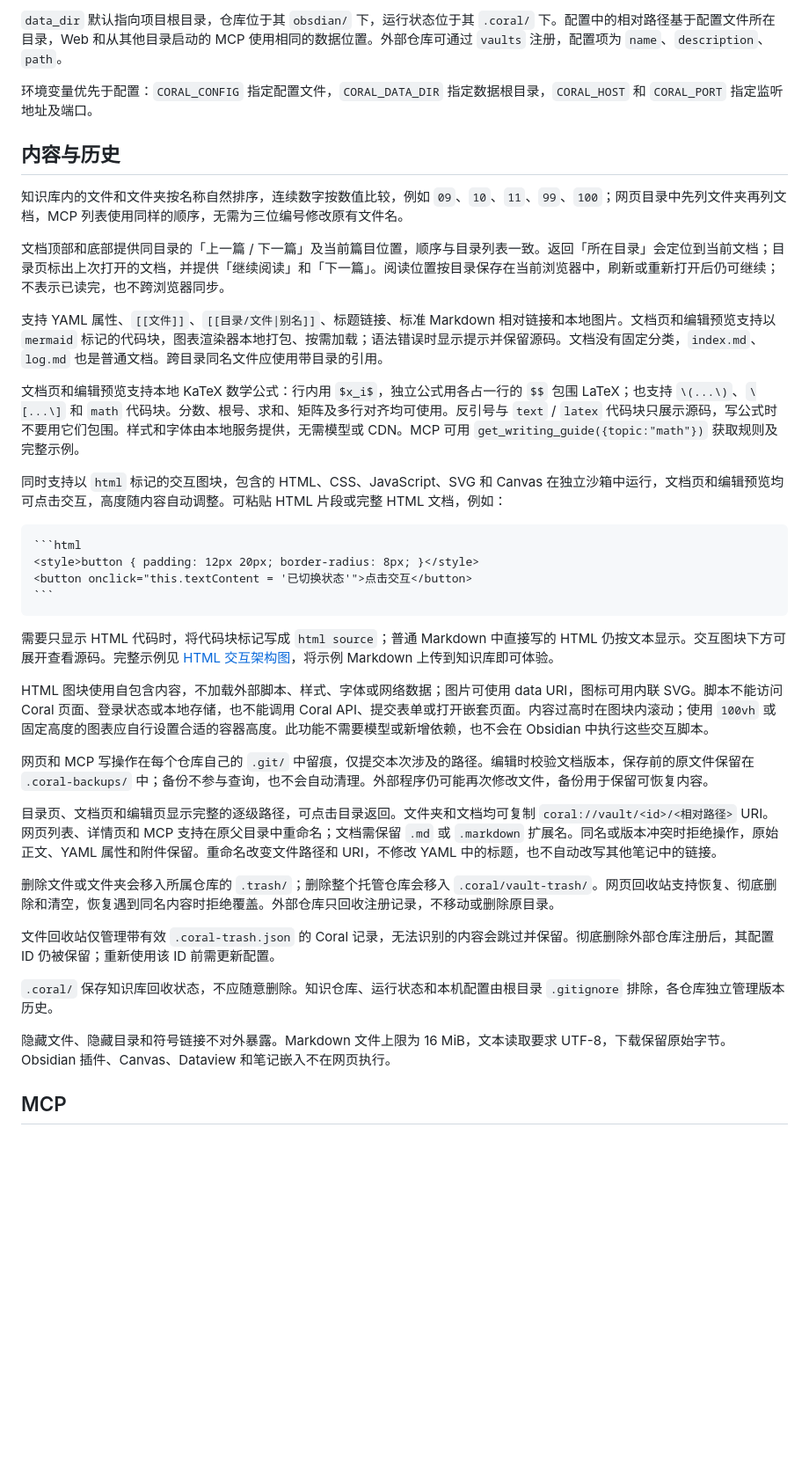
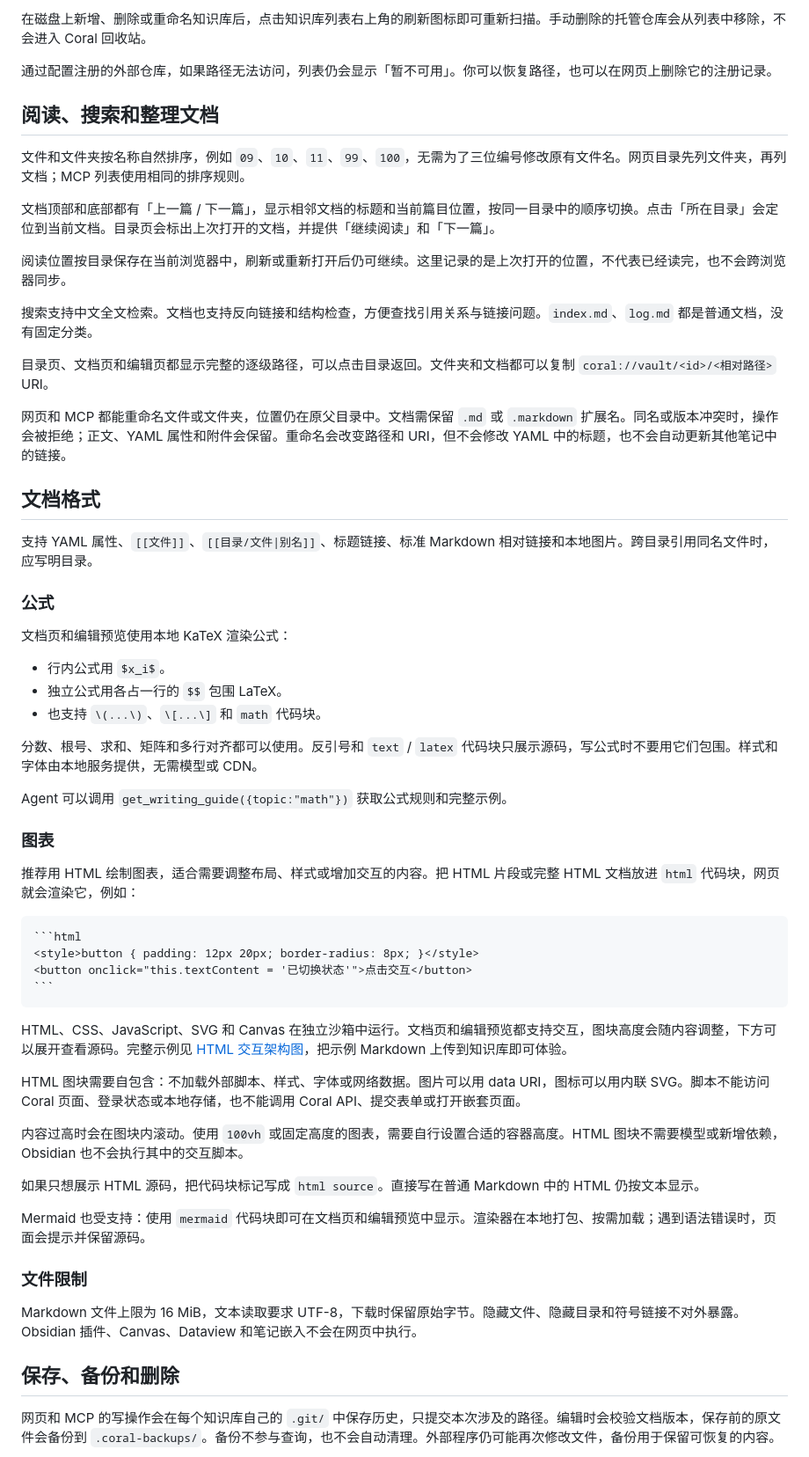
Before and after one commit to lw-liuwang/coral, a Markdown page: README.md, the part around one of its changes. Shown at 88% size. Rendered like a GitHub page; blank space fills up the shorter version.

`````diff
--- a/README.md
+++ b/README.md
@@ -87,19 +46,41 @@ vaults: {}
 
-`data_dir` 默认指向项目根目录，仓库位于其 `obsdian/` 下，运行状态位于其 `.coral/` 下。配置中的相对路径基于配置文件所在目录，Web 和从其他目录启动的 MCP 使用相同的数据位置。外部仓库可通过 `vaults` 注册，配置项为 `name`、`description`、`path`。
+在磁盘上新增、删除或重命名知识库后，点击知识库列表右上角的刷新图标即可重新扫描。手动删除的托管仓库会从列表中移除，不会进入 Coral 回收站。
 
-环境变量优先于配置：`CORAL_CONFIG` 指定配置文件，`CORAL_DATA_DIR` 指定数据根目录，`CORAL_HOST` 和 `CORAL_PORT` 指定监听地址及端口。
+通过配置注册的外部仓库，如果路径无法访问，列表仍会显示「暂不可用」。你可以恢复路径，也可以在网页上删除它的注册记录。
 
-## 内容与历史
+## 阅读、搜索和整理文档
 
-知识库内的文件和文件夹按名称自然排序，连续数字按数值比较，例如 `09`、`10`、`11`、`99`、`100`；网页目录中先列文件夹再列文档，MCP 列表使用同样的顺序，无需为三位编号修改原有文件名。
+文件和文件夹按名称自然排序，例如 `09`、`10`、`11`、`99`、`100`，无需为了三位编号修改原有文件名。网页目录先列文件夹，再列文档；MCP 列表使用相同的排序规则。
 
-文档顶部和底部提供同目录的「上一篇 / 下一篇」及当前篇目位置，顺序与目录列表一致。返回「所在目录」会定位到当前文档；目录页标出上次打开的文档，并提供「继续阅读」和「下一篇」。阅读位置按目录保存在当前浏览器中，刷新或重新打开后仍可继续；不表示已读完，也不跨浏览器同步。
+文档顶部和底部都有「上一篇 / 下一篇」，显示相邻文档的标题和当前篇目位置，按同一目录中的顺序切换。点击「所在目录」会定位到当前文档。目录页会标出上次打开的文档，并提供「继续阅读」和「下一篇」。
 
-支持 YAML 属性、`[[文件]]`、`[[目录/文件|别名]]`、标题链接、标准 Markdown 相对链接和本地图片。文档页和编辑预览支持以 `mermaid` 标记的代码块，图表渲染器本地打包、按需加载；语法错误时显示提示并保留源码。文档没有固定分类，`index.md`、`log.md` 也是普通文档。跨目录同名文件应使用带目录的引用。
+阅读位置按目录保存在当前浏览器中，刷新或重新打开后仍可继续。这里记录的是上次打开的位置，不代表已经读完，也不会跨浏览器同步。
 
-文档页和编辑预览支持本地 KaTeX 数学公式：行内用 `$x_i$`，独立公式用各占一行的 `$$` 包围 LaTeX；也支持 `\(...\)`、`\[...\]` 和 `math` 代码块。分数、根号、求和、矩阵及多行对齐均可使用。反引号与 `text` / `latex` 代码块只展示源码，写公式时不要用它们包围。样式和字体由本地服务提供，无需模型或 CDN。MCP 可用 `get_writing_guide({topic:"math"})` 获取规则及完整示例。
+搜索支持中文全文检索。文档也支持反向链接和结构检查，方便查找引用关系与链接问题。`index.md`、`log.md` 都是普通文档，没有固定分类。
 
-同时支持以 `html` 标记的交互图块，包含的 HTML、CSS、JavaScript、SVG 和 Canvas 在独立沙箱中运行，文档页和编辑预览均可点击交互，高度随内容自动调整。可粘贴 HTML 片段或完整 HTML 文档，例如：
+目录页、文档页和编辑页都显示完整的逐级路径，可以点击目录返回。文件夹和文档都可以复制 `coral://vault/<id>/<相对路径>` URI。
+
+网页和 MCP 都能重命名文件或文件夹，位置仍在原父目录中。文档需保留 `.md` 或 `.markdown` 扩展名。同名或版本冲突时，操作会被拒绝；正文、YAML 属性和附件会保留。重命名会改变路径和 URI，但不会修改 YAML 中的标题，也不会自动更新其他笔记中的链接。
+
+## 文档格式
+
+支持 YAML 属性、`[[文件]]`、`[[目录/文件|别名]]`、标题链接、标准 Markdown 相对链接和本地图片。跨目录引用同名文件时，应写明目录。
+
+### 公式
+
+文档页和编辑预览使用本地 KaTeX 渲染公式：
+
+- 行内公式用 `$x_i$`。
+- 独立公式用各占一行的 `$$` 包围 LaTeX。
+- 也支持 `\(...\)`、`\[...\]` 和 `math` 代码块。
+
+分数、根号、求和、矩阵和多行对齐都可以使用。反引号和 `text` / `latex` 代码块只展示源码，写公式时不要用它们包围。样式和字体由本地服务提供，无需模型或 CDN。
+
+Agent 可以调用 `get_writing_guide({topic:"math"})` 获取公式规则和完整示例。
+
+### 图表
+
+推荐用 HTML 绘制图表，适合需要调整布局、样式或增加交互的内容。把 HTML 片段或完整 HTML 文档放进 `html` 代码块，网页就会渲染它，例如：
 
 ````markdown
 ```html
@@ -108,21 +89,21 @@ vaults: {}
 ```
 ````
 
-需要只显示 HTML 代码时，将代码块标记写成 `html source`；普通 Markdown 中直接写的 HTML 仍按文本显示。交互图块下方可展开查看源码。完整示例见 [HTML 交互架构图](sys/examples/interactive-html.md)，将示例 Markdown 上传到知识库即可体验。
+HTML、CSS、JavaScript、SVG 和 Canvas 在独立沙箱中运行。文档页和编辑预览都支持交互，图块高度会随内容调整，下方可以展开查看源码。完整示例见 [HTML 交互架构图](sys/examples/interactive-html.md)，把示例 Markdown 上传到知识库即可体验。
 
-HTML 图块使用自包含内容，不加载外部脚本、样式、字体或网络数据；图片可使用 data URI，图标可用内联 SVG。脚本不能访问 Coral 页面、登录状态或本地存储，也不能调用 Coral API、提交表单或打开嵌套页面。内容过高时在图块内滚动；使用 `100vh` 或固定高度的图表应自行设置合适的容器高度。此功能不需要模型或新增依赖，也不会在 Obsidian 中执行这些交互脚本。
+HTML 图块需要自包含：不加载外部脚本、样式、字体或网络数据。图片可以用 data URI，图标可以用内联 SVG。脚本不能访问 Coral 页面、登录状态或本地存储，也不能调用 Coral API、提交表单或打开嵌套页面。
 
-网页和 MCP 写操作在每个仓库自己的 `.git/` 中留痕，仅提交本次涉及的路径。编辑时校验文档版本，保存前的原文件保留在 `.coral-backups/` 中；备份不参与查询，也不会自动清理。外部程序仍可能再次修改文件，备份用于保留可恢复内容。
+内容过高时会在图块内滚动。使用 `100vh` 或固定高度的图表，需要自行设置合适的容器高度。HTML 图块不需要模型或新增依赖，Obsidian 也不会执行其中的交互脚本。
 
-目录页、文档页和编辑页显示完整的逐级路径，可点击目录返回。文件夹和文档均可复制 `coral://vault/<id>/<相对路径>` URI。网页列表、详情页和 MCP 支持在原父目录中重命名；文档需保留 `.md` 或 `.markdown` 扩展名。同名或版本冲突时拒绝操作，原始正文、YAML 属性和附件保留。重命名改变文件路径和 URI，不修改 YAML 中的标题，也不自动改写其他笔记中的链接。
+如果只想展示 HTML 源码，把代码块标记写成 `html source`。直接写在普通 Markdown 中的 HTML 仍按文本显示。
 
-删除文件或文件夹会移入所属仓库的 `.trash/`；删除整个托管仓库会移入 `.coral/vault-trash/`。网页回收站支持恢复、彻底删除和清空，恢复遇到同名内容时拒绝覆盖。外部仓库只回收注册记录，不移动或删除原目录。
+Mermaid 也受支持：使用 `mermaid` 代码块即可在文档页和编辑预览中显示。渲染器在本地打包、按需加载；遇到语法错误时，页面会提示并保留源码。
 
-文件回收站仅管理带有效 `.coral-trash.json` 的 Coral 记录，无法识别的内容会跳过并保留。彻底删除外部仓库注册后，其配置 ID 仍被保留；重新使用该 ID 前需更新配置。
+### 文件限制
 
-`.coral/` 保存知识库回收状态，不应随意删除。知识仓库、运行状态和本机配置由根目录 `.gitignore` 排除，各仓库独立管理版本历史。
+Markdown 文件上限为 16 MiB，文本读取要求 UTF-8，下载时保留原始字节。隐藏文件、隐藏目录和符号链接不对外暴露。Obsidian 插件、Canvas、Dataview 和笔记嵌入不会在网页中执行。
 
-隐藏文件、隐藏目录和符号链接不对外暴露。Markdown 文件上限为 16 MiB，文本读取要求 UTF-8，下载保留原始字节。Obsidian 插件、Canvas、Dataview 和笔记嵌入不在网页执行。
+## 保存、备份和删除
 
-## MCP
+网页和 MCP 的写操作会在每个知识库自己的 `.git/` 中保存历史，只提交本次涉及的路径。编辑时会校验文档版本，保存前的原文件会备份到 `.coral-backups/`。备份不参与查询，也不会自动清理。外部程序仍可能再次修改文件，备份用于保留可恢复的内容。
 
`````
Also changed, not shown: other parts of README.md (+115 -71 lines).
